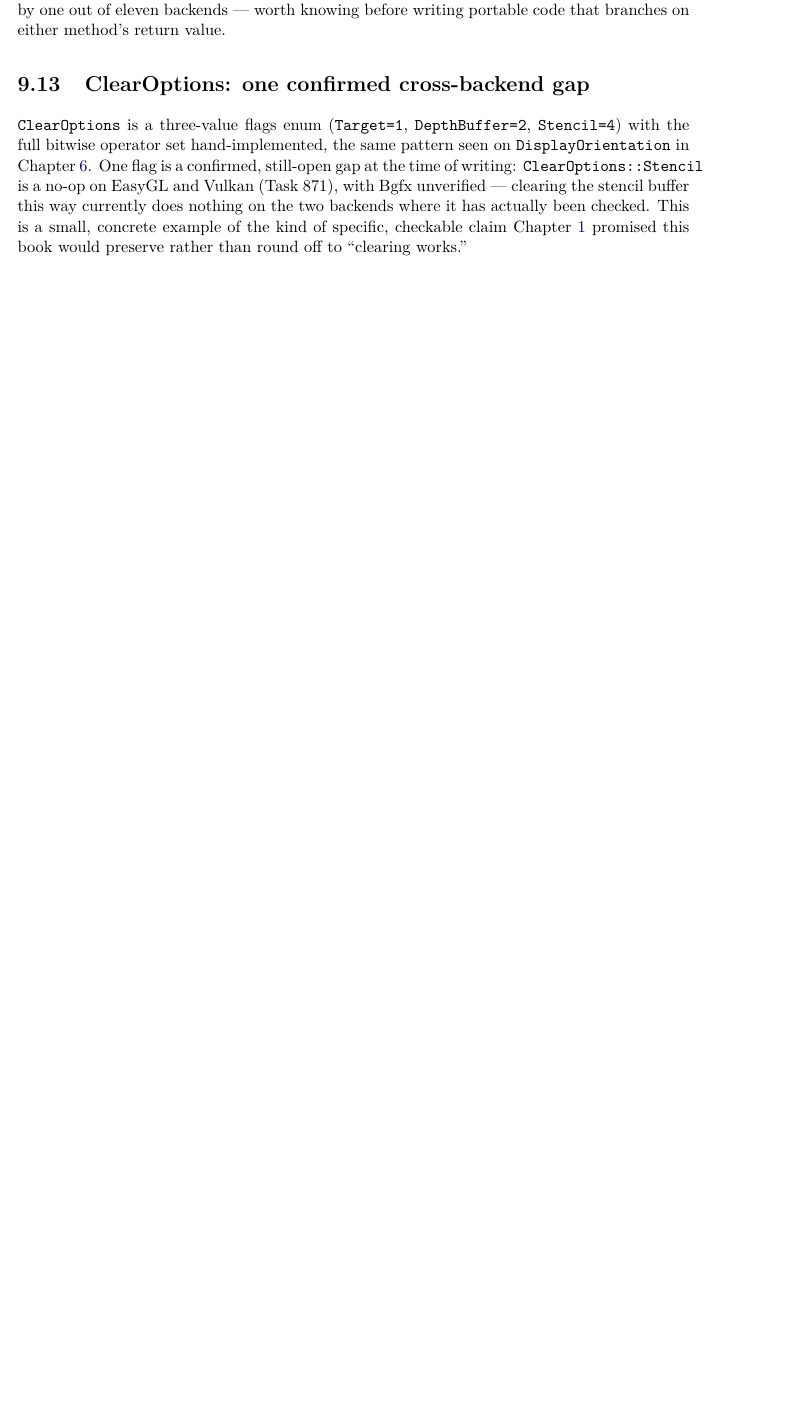
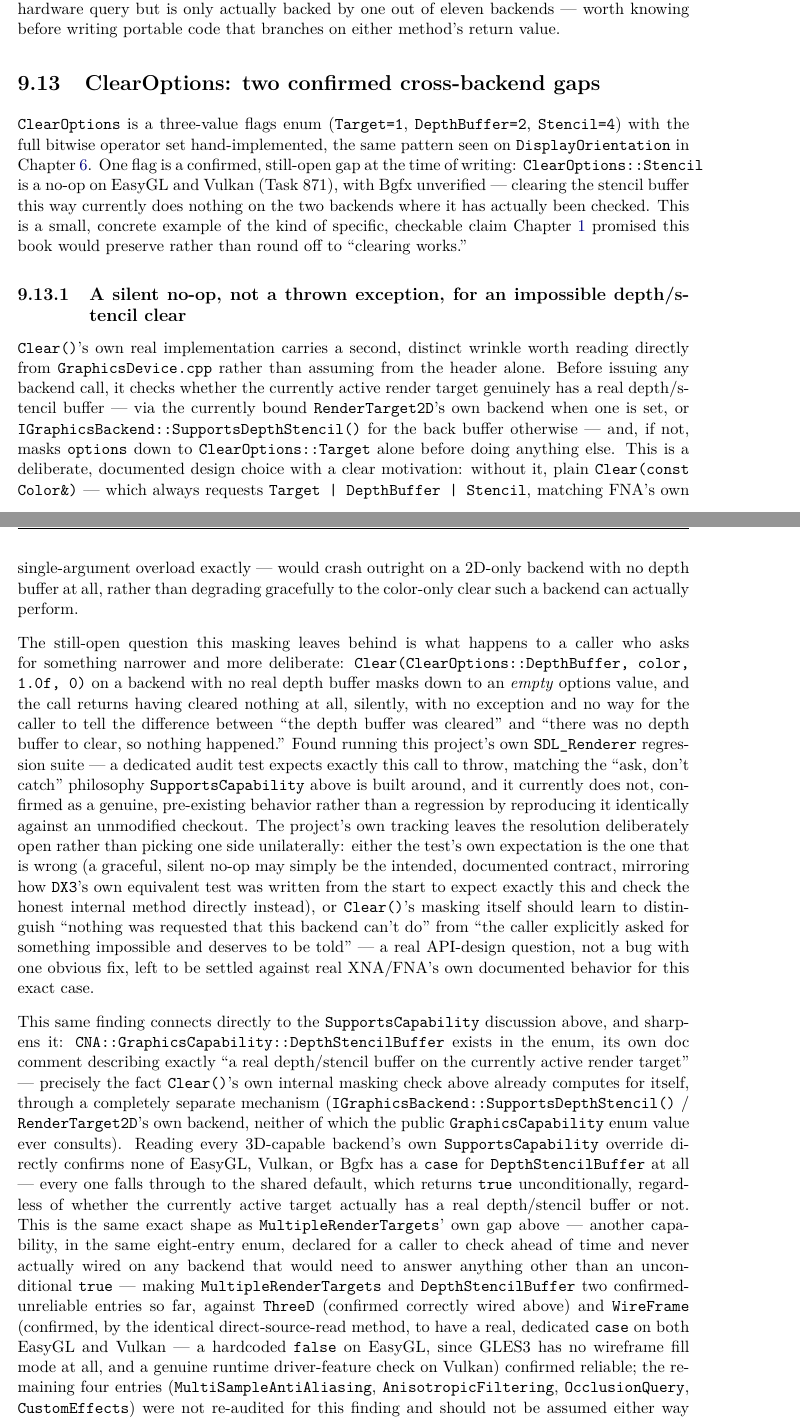
Before and after one commit to openeggbert/cna-bible, a LaTeX thesis (latex/book/main.tex, which reads latex/book/chapters/part3-graphics-core/ch09-graphicsdevice.tex): part of page 113 of 353 before the commit and two parts of pages 113 and 114 of 353 after it, the two joined at a grey line, cut so that both start at the same text, the shorter picture padded with empty space. Compiled offline with pdfLaTeX.

Commit message:
Chapter 9 (GraphicsDevice): third pass — DepthStencilBuffer capability and Clear() masking
Mined plan_graphics.md's Phase 83 (2026-07-17, a still-open tracking
entry) for two connected findings: Clear(ClearOptions::DepthBuffer,
...) silently clears nothing on a backend with no real depth buffer
instead of throwing (confirmed against GraphicsDevice.cpp and a real
SDL_Renderer regression test that expects the throw it doesn't get),
and GraphicsCapability::DepthStencilBuffer is a third capability with
the same "declared but never wired" gap already documented for
MultipleRenderTargets — verified directly against EasyGL/Vulkan/Bgfx's
own SupportsCapability implementations. Also fixed a pre-existing
overfull-hbox found nearby while verifying.

```diff
--- a/latex/book/chapters/part3-graphics-core/ch09-graphicsdevice.tex
+++ b/latex/book/chapters/part3-graphics-core/ch09-graphicsdevice.tex
@@ -806,12 +806,12 @@
 (Chapter~\ref{ch:direct3d-backends}); on every other backend the answer is either a hardcoded
 \texttt{true} or a simplified format check, both honestly documented as such in the source
 rather than silently passed off as a real capability query. This is the same category of
-finding as \S\ref{sec:worked-mrt}'s \texttt{SupportsCapability(MultipleRenderTargets)} gap
-above --- an API surface that reads as a genuine hardware query but is only actually backed by
-one out of eleven backends --- worth knowing before writing portable code that branches on
-either method's return value.
+finding as \S\ref{sec:worked-mrt}'s own \texttt{MultipleRenderTargets} capability gap above ---
+an API surface that reads as a genuine hardware query but is only actually backed by one out of
+eleven backends --- worth knowing before writing portable code that branches on either method's
+return value.
 
-\section{ClearOptions: one confirmed cross-backend gap}
+\section{ClearOptions: two confirmed cross-backend gaps}
 \label{sec:clearoptions}
 
 \cnaclass{ClearOptions} is a three-value flags enum (\texttt{Target=1}, \texttt{DepthBuffer=2},
@@ -822,6 +822,62 @@
 nothing on the two backends where it has actually been checked. This is a small, concrete
 example of the kind of specific, checkable claim Chapter~\ref{ch:what-is-cna} promised this
 book would preserve rather than round off to ``clearing works.''
+
+\subsection{A silent no-op, not a thrown exception, for an impossible depth/stencil clear}
+
+\texttt{Clear()}'s own real implementation carries a second, distinct wrinkle worth reading
+directly from \texttt{GraphicsDevice.cpp} rather than assuming from the header alone. Before
+issuing any backend call, it checks whether the currently active render target genuinely has a
+real depth/stencil buffer --- via the currently bound \cnaclass{RenderTarget2D}'s own backend
+when one is set, or \texttt{IGraphicsBackend::SupportsDepthStencil()} for the back buffer
+otherwise --- and, if not, masks \texttt{options} down to \texttt{ClearOptions::Target} alone
+before doing anything else. This is a deliberate, documented design choice with a clear
+motivation: without it, plain \texttt{Clear(const Color\&)} --- which always requests
+\texttt{Target\ \textbar\ DepthBuffer\ \textbar\ Stencil}, matching FNA's own single-argument
+overload exactly --- would crash outright on a 2D-only backend with no depth buffer at all,
+rather than degrading gracefully to the color-only clear such a backend can actually perform.
+
+The still-open question this masking leaves behind is what happens to a caller who asks for
+something narrower and more deliberate: \texttt{Clear(ClearOptions::DepthBuffer, color, 1.0f,
+0)} on a backend with no real depth buffer masks down to an \emph{empty} options value, and the
+call returns having cleared nothing at all, silently, with no exception and no way for the
+caller to tell the difference between ``the depth buffer was cleared'' and ``there was no depth
+buffer to clear, so nothing happened.'' Found running this project's own \texttt{SDL\_Renderer}
+regression suite --- a dedicated audit test expects exactly this call to throw, matching the
+``ask, don't catch'' philosophy \texttt{SupportsCapability} above is built around, and it
+currently does not, confirmed as a genuine, pre-existing behavior rather than a regression by
+reproducing it identically against an unmodified checkout. The project's own tracking leaves
+the resolution deliberately open rather than picking one side unilaterally: either the test's
+own expectation is the one that is wrong (a graceful, silent no-op may simply be the intended,
+documented contract, mirroring how \texttt{DX3}'s own equivalent test was written from the
+start to expect exactly this and check the honest internal method directly instead), or
+\texttt{Clear()}'s masking itself should learn to distinguish ``nothing was requested that this
+backend can't do'' from ``the caller explicitly asked for something impossible and deserves to
+be told'' --- a real API-design question, not a bug with one obvious fix, left to be settled
+against real XNA/FNA's own documented behavior for this exact case.
+
+This same finding connects directly to the \texttt{SupportsCapability} discussion above, and
+sharpens it: \texttt{CNA::GraphicsCapability::DepthStencilBuffer} exists in the enum, its own doc
+comment describing exactly ``a real depth/stencil buffer on the currently active render
+target'' --- precisely the fact \texttt{Clear()}'s own internal masking check above already
+computes for itself, through a completely separate mechanism
+(\texttt{IGraphicsBackend::SupportsDepthStencil()} / \cnaclass{RenderTarget2D}'s own backend,
+neither of which the public \texttt{GraphicsCapability} enum value ever consults). Reading every
+3D-capable backend's own \texttt{SupportsCapability} override directly confirms none of EasyGL,
+Vulkan, or Bgfx has a \texttt{case} for \texttt{DepthStencilBuffer} at all --- every one falls
+through to the shared default, which returns \texttt{true} unconditionally, regardless of
+whether the currently active target actually has a real depth/stencil buffer or not. This is the
+same exact shape as \texttt{MultipleRenderTargets}' own gap above --- another capability, in the
+same eight-entry enum, declared for a caller to check ahead of time and never actually wired on
+any backend that would need to answer anything other than an unconditional \texttt{true} ---
+making \texttt{MultipleRenderTargets} and \texttt{DepthStencilBuffer} two confirmed-unreliable
+entries so far, against \texttt{ThreeD} (confirmed correctly wired above) and \texttt{WireFrame}
+(confirmed, by the identical direct-source-read method, to have a real, dedicated
+\texttt{case} on both EasyGL and Vulkan --- a hardcoded \texttt{false} on EasyGL, since GLES3
+has no wireframe fill mode at all, and a genuine runtime driver-feature check on Vulkan)
+confirmed reliable; the remaining four entries (\texttt{MultiSampleAntiAliasing},
+\texttt{AnisotropicFiltering}, \texttt{OcclusionQuery}, \texttt{CustomEffects}) were not
+re-audited for this finding and should not be assumed either way without the same direct check.
 
 \section{Worked example: a raw two-triangle scene, no SpriteBatch}
 \label{sec:worked-drawprimitives}
```
Also changed, not shown: PLAN.md (+1 -1 lines).
